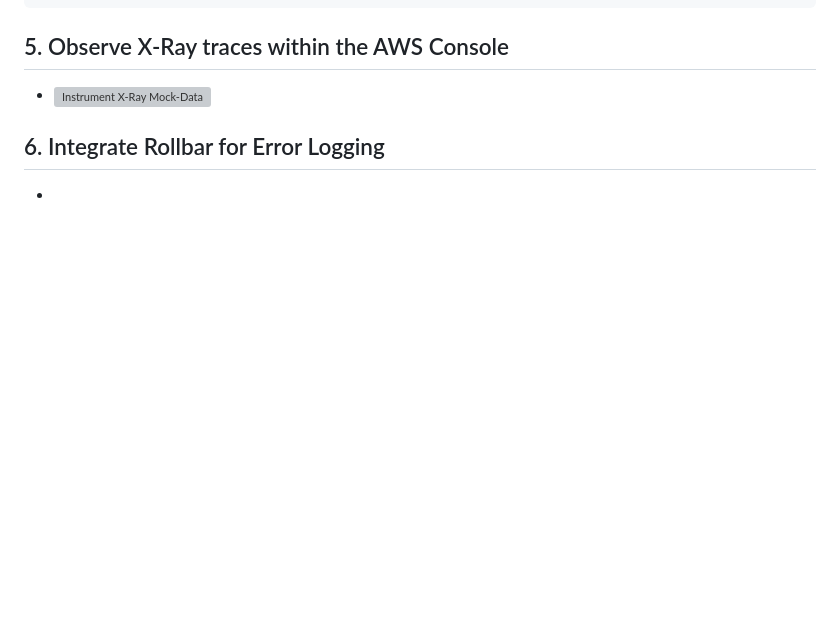
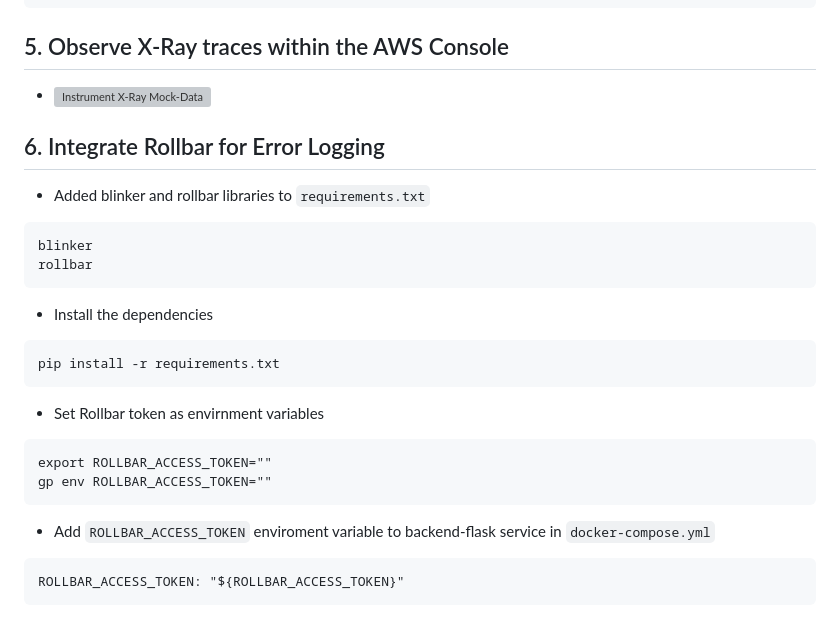
Before and after one commit to kriteja/aws-bootcamp-cruddur-2023, a Markdown page: journal/week2.md, the part around the change. Rendered like a GitHub page; blank space fills up the shorter version; grey boxes are pictures that could not be loaded.

````diff
--- a/journal/week2.md
+++ b/journal/week2.md
@@ -140,4 +140,21 @@ aws xray create-sampling-rule --cli-input-json file://aws/json/xray.json
 - ![Instrument X-Ray Mock-Data](https://user-images.githubusercontent.com/40818088/226206611-1f16fa08-97c5-4a26-b462-c780de3dfcfb.PNG)
 
 ## 6. Integrate Rollbar for Error Logging
--
+- Added blinker and rollbar libraries to `requirements.txt`
+```
+blinker
+rollbar
+```
+- Install the dependencies
+```
+pip install -r requirements.txt
+```
+- Set Rollbar token as envirnment variables
+```
+export ROLLBAR_ACCESS_TOKEN=""
+gp env ROLLBAR_ACCESS_TOKEN=""
+```
+- Add `ROLLBAR_ACCESS_TOKEN` enviroment variable to backend-flask service in `docker-compose.yml`
+```
+ROLLBAR_ACCESS_TOKEN: "${ROLLBAR_ACCESS_TOKEN}"
+```
````
